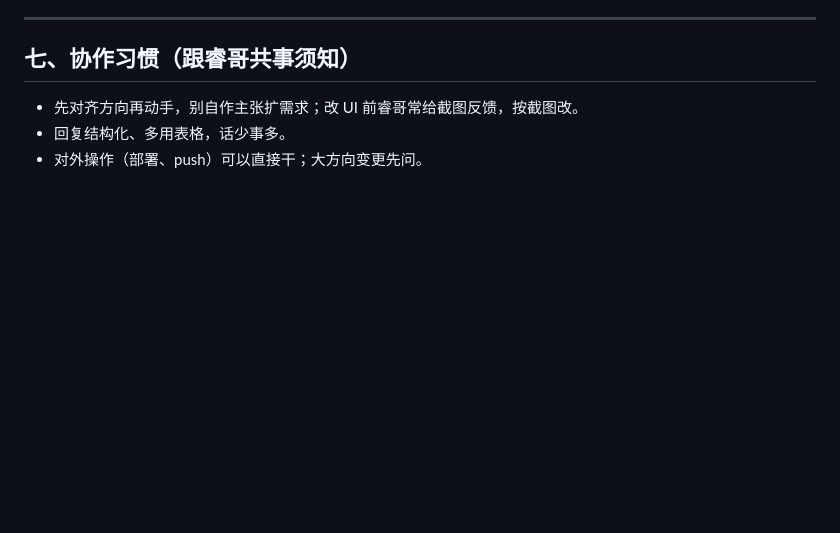
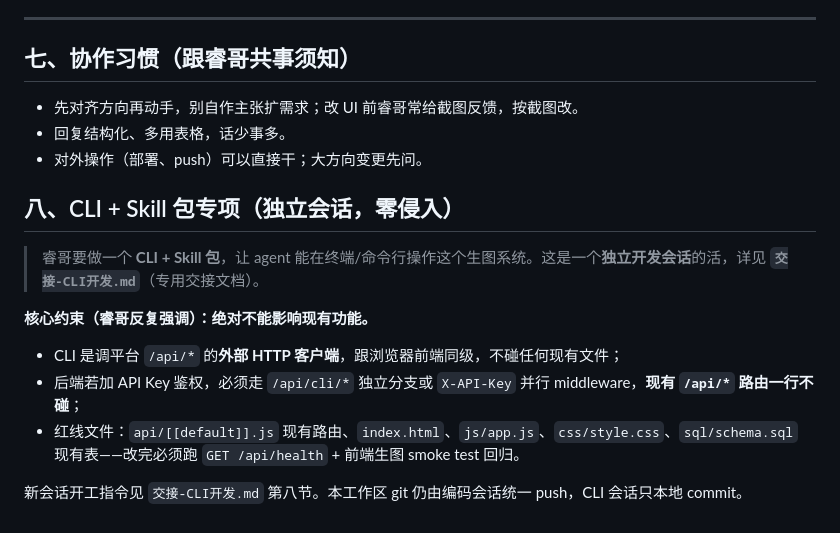
Before and after one commit to GuoRui1986/Image2, a Markdown page: 交接文档.md, the part around the change. Drawn GitHub-style; blank space fills up the shorter version.

Commit message:
docs: 新增 CLI+Skill 包专项交接文档（零侵入隔离方案/真实路由/红线文件/开工指令）

```diff
--- a/交接文档.md
+++ b/交接文档.md
@@ -107,3 +107,14 @@
 - 先对齐方向再动手，别自作主张扩需求；改 UI 前睿哥常给截图反馈，按截图改。
 - 回复结构化、多用表格，话少事多。
 - 对外操作（部署、push）可以直接干；大方向变更先问。
+
+## 八、CLI + Skill 包专项（独立会话，零侵入）
+
+> 睿哥要做一个 **CLI + Skill 包**，让 agent 能在终端/命令行操作这个生图系统。这是一个**独立开发会话**的活，详见 **`交接-CLI开发.md`**（专用交接文档）。
+
+**核心约束（睿哥反复强调）：绝对不能影响现有功能。**
+- CLI 是调平台 `/api/*` 的**外部 HTTP 客户端**，跟浏览器前端同级，不碰任何现有文件；
+- 后端若加 API Key 鉴权，必须走 `/api/cli/*` 独立分支或 `X-API-Key` 并行 middleware，**现有 `/api/*` 路由一行不碰**；
+- 红线文件：`api/[[default]].js` 现有路由、`index.html`、`js/app.js`、`css/style.css`、`sql/schema.sql` 现有表——改完必须跑 `GET /api/health` + 前端生图 smoke test 回归。
+
+新会话开工指令见 `交接-CLI开发.md` 第八节。本工作区 git 仍由编码会话统一 push，CLI 会话只本地 commit。
```
Also changed, not shown: 交接-CLI开发.md (added, +210 -0 lines).
